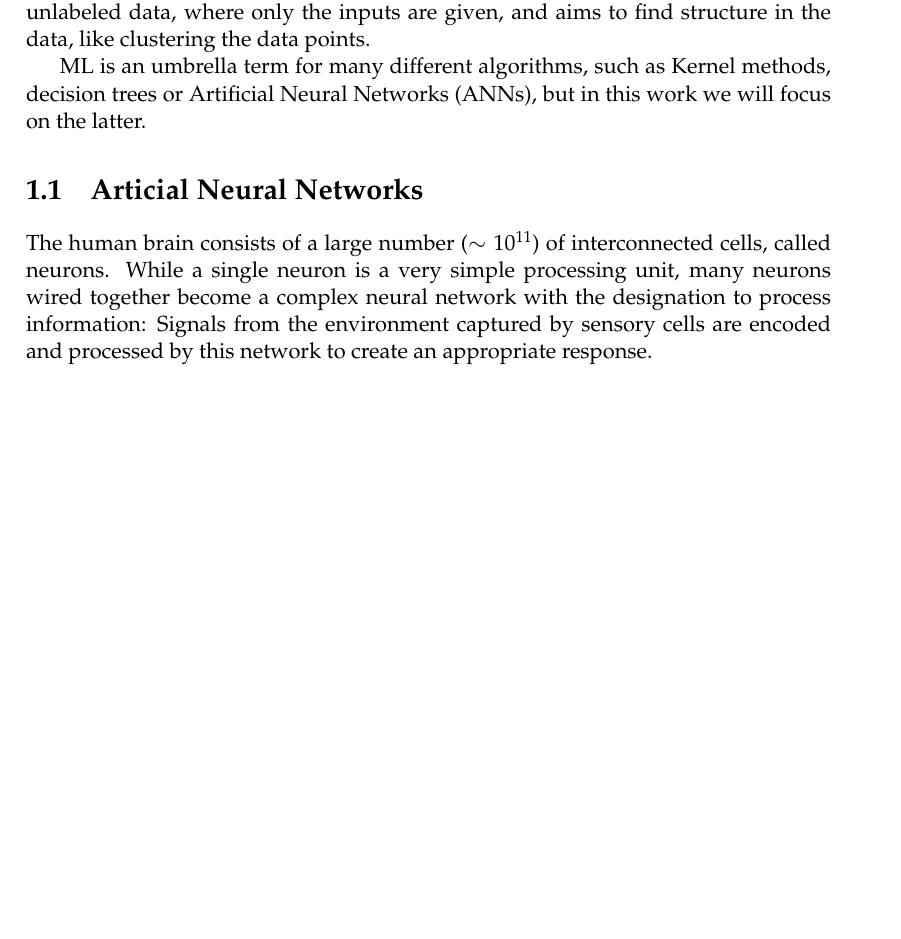
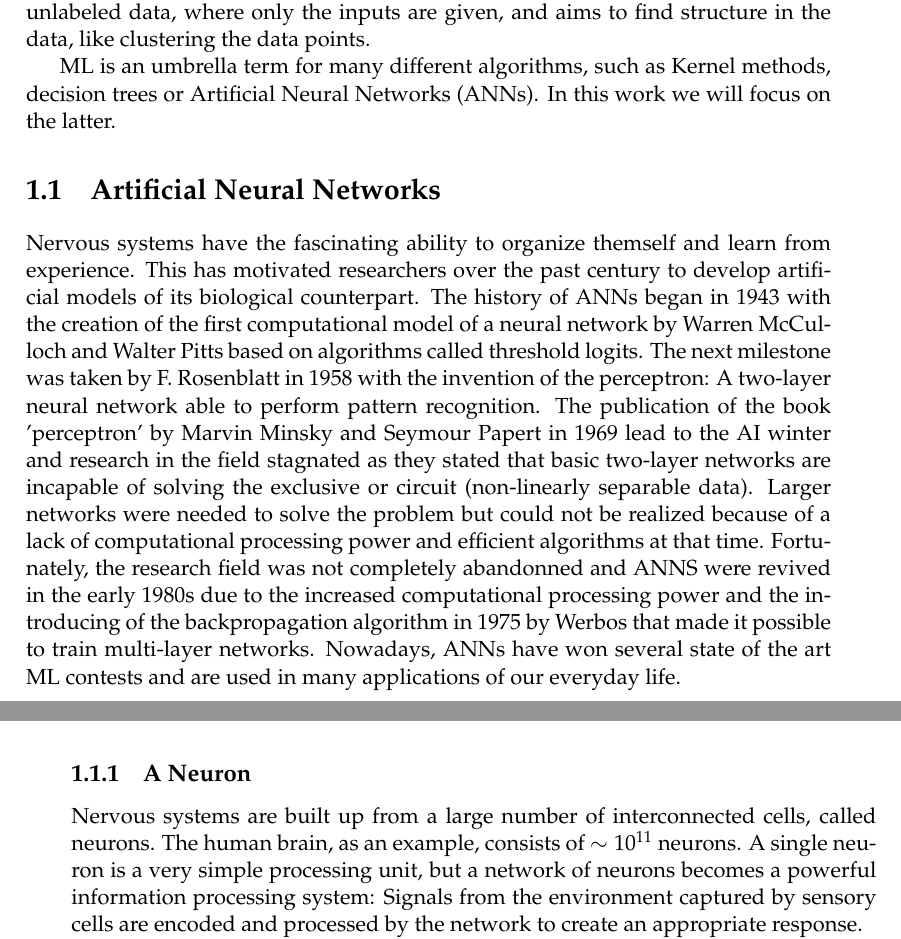
Before and after one commit to mstieffe/thesis, a LaTeX thesis (main.tex, which reads Chapters/theory_ML.tex): part of page 25 of 27 before the commit and two parts of pages 25 and 26 of 27 after it, the two joined at a grey line, cut so that both start at the same text, the shorter picture padded with empty space. Compiled offline with pdfLaTeX.

Commit message:
worked on ML chapter, sec ANN

```diff
--- a/Chapters/theory_ML.tex
+++ b/Chapters/theory_ML.tex
@@ -12,10 +12,11 @@ Machine Learning is a subfield of Artificial Intelligence (AI) and is used in a
 
 Broadly speaking, ML algorithms can be divided into two categories: Supervised and Unsupervised learning. The supervised learning approach uses labeled data, where each input is linked to a desired output. Typical examples of supervised learning are regression or classification tasks. The unsupervised approach deals with unlabeled data, where only the inputs are given, and aims to find structure in the data, like clustering the data points.
 
-ML is an umbrella term for many different algorithms, such as Kernel methods, decision trees or Artificial Neural Networks (ANNs), but in this work we will focus on the latter.
+ML is an umbrella term for many different algorithms, such as Kernel methods, decision trees or Artificial Neural Networks (ANNs). In this work we will focus on the latter.
 
 
-\section{Articial Neural Networks}
+\section{Artificial Neural Networks}
 
-The human brain consists of a large number ($\sim 10^{11}$) of interconnected cells, called neurons. While a single neuron is a very simple processing unit, many neurons wired together become a complex neural network with the designation to process information: Signals from the environment captured by sensory cells are encoded and processed by this network to create an appropriate response.
+Nervous systems have the fascinating ability to organize themself and learn from experience. This has motivated researchers over the past century to develop artificial models of its biological counterpart.
+The history of ANNs began in 1943 with the creation of the first computational model of a neural network by Warren McCulloch and Walter Pitts based on algorithms called threshold logits. The next milestone was taken by F. Rosenblatt in 1958 with the invention of the perceptron: A two-layer neural network able to perform pattern recognition. The publication of the book 'perceptron' by Marvin Minsky and Seymour Papert in 1969 lead to the AI winter and research in the field stagnated as they stated that basic two-layer networks are incapable of solving the exclusive or circuit (non-linearly separable data). Larger networks were needed to solve the problem but could not be realized because of a lack of computational processing power and efficient algorithms at that time. Fortunately, the research field was not completely abandonned and ANNS were revived in the early 1980s due to the increased computational processing power and the introducing of the backpropagation algorithm in 1975 by Werbos that made it possible to train multi-layer networks. Nowadays, ANNs have won several state of the art ML contests and are used in many applications of our everyday life.
 
@@ -23,4 +24,9 @@ ANNs are an attempt to built an artificial model of its biological counterpart a
 
+\subsection{A Neuron}
+
+Nervous systems are built up from a large number of interconnected cells, called neurons. The human brain, as an example, consists of $\sim 10^{11}$ neurons. A single neuron is a very simple processing unit, but a network of neurons becomes a powerful information processing system: Signals from the environment captured by sensory cells are encoded and processed by the network to create an appropriate response.
+
+An illustration of a biological and an artificial neuron is shown in Fig.\ref{fig_neuron}. Both neurons can receive, process and transmit signals. The main parts of a biological neuron are the dendrites, the cell body and the axon. Dendrites are thin fibers connected via synapses with the axons of thousands of other neurons. Signals captured at the dendrites are weighted by the synapses and can either increase or decrease the electrical cell potential. If a specific threshold potential is reached the axon fires a signal. Similarly, an artificial neuron works:
 
 
 %It focuses on computer algorithms that have the ability to improve their performance automatically by the use of data or through experience.
```
Also changed, not shown: main-blx.bib (+7 -7 lines), literature/ML/AI_norwegian_government.pdf (added), literature/ML/DL_computer_vision_review.pdf (added), main.bbl (added), main.pdf, Chapters/theory_ML.tex (2 more changed lines), 19 other files.
